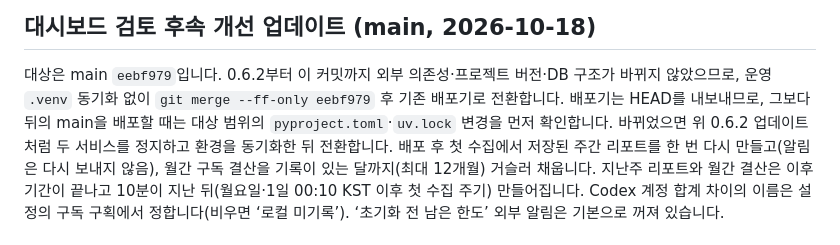
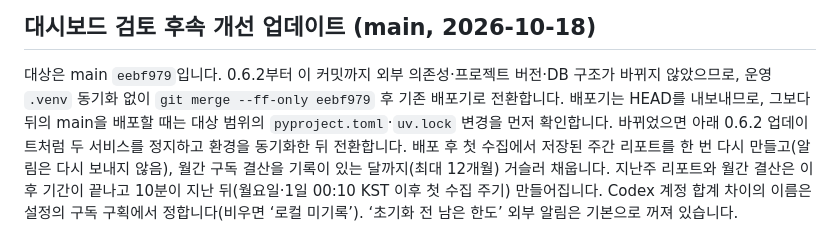
Before and after one commit to jihoon22-lee/llm-usage-dashboard, a Markdown page: docs/operations.md, the part around the change. Rendered like a GitHub page.

Commit message:
docs: point to the 0.6.2 steps below the update note
Co-Authored-By: Claude Opus 5.5 <noreply@anthropic.com>

```diff
--- a/docs/operations.md
+++ b/docs/operations.md
@@ -56,7 +56,7 @@ git merge --ff-only v0.6.2
 ## 대시보드 검토 후속 개선 업데이트 (main, 2026-10-18)
 
 대상은 main `eebf979`입니다. 0.6.2부터 이 커밋까지 외부 의존성·프로젝트 버전·DB 구조가 바뀌지 않았으므로, 운영 `.venv` 동기화 없이 `git merge --ff-only eebf979` 후 기존 배포기로 전환합니다.
-배포기는 HEAD를 내보내므로, 그보다 뒤의 main을 배포할 때는 대상 범위의 `pyproject.toml`·`uv.lock` 변경을 먼저 확인합니다. 바뀌었으면 위 0.6.2 업데이트처럼 두 서비스를 정지하고 환경을 동기화한 뒤 전환합니다.
+배포기는 HEAD를 내보내므로, 그보다 뒤의 main을 배포할 때는 대상 범위의 `pyproject.toml`·`uv.lock` 변경을 먼저 확인합니다. 바뀌었으면 아래 0.6.2 업데이트처럼 두 서비스를 정지하고 환경을 동기화한 뒤 전환합니다.
 배포 후 첫 수집에서 저장된 주간 리포트를 한 번 다시 만들고(알림은 다시 보내지 않음), 월간 구독 결산을 기록이 있는 달까지(최대 12개월) 거슬러 채웁니다. 지난주 리포트와 월간 결산은 이후 기간이 끝나고 10분이 지난 뒤(월요일·1일 00:10 KST 이후 첫 수집 주기) 만들어집니다.
 Codex 계정 합계 차이의 이름은 설정의 구독 구획에서 정합니다(비우면 ‘로컬 미기록’). ‘초기화 전 남은 한도’ 외부 알림은 기본으로 꺼져 있습니다.
 
```
